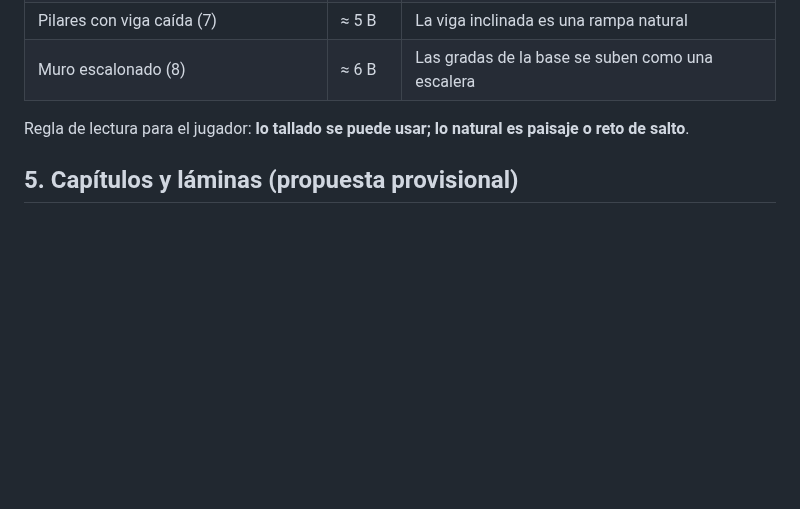
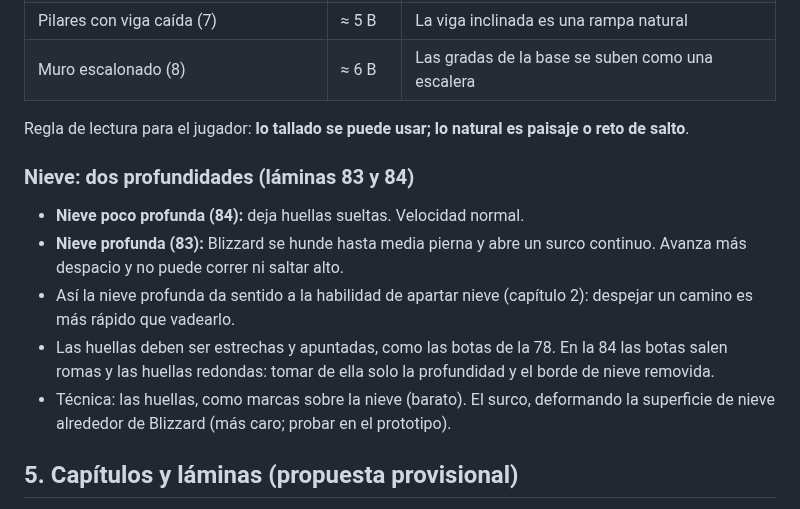
Before and after one commit to polupon-coder/CROSSROADS-INN, a Markdown page: blizzard/DISENO.md, the part around the change. GitHub-like rendering; blank space fills up the shorter version.

Commit message:
BLIZZARD: nieve poco profunda y profunda (láminas 83 y 84)
Co-Authored-By: Claude Opus 5.5 <noreply@anthropic.com>
Claude-Session: https://claude.ai/code/session_01Q42ptAr7EEknEUgk6BZxpJ

```diff
--- a/blizzard/DISENO.md
+++ b/blizzard/DISENO.md
@@ -161,6 +161,19 @@ rombo grabada. Complementan las rocas naturales: lo tallado indica camino o meca
 Regla de lectura para el jugador: **lo tallado se puede usar; lo natural es paisaje
 o reto de salto**.
 
+### Nieve: dos profundidades (láminas 83 y 84)
+
+- **Nieve poco profunda (84):** deja huellas sueltas. Velocidad normal.
+- **Nieve profunda (83):** Blizzard se hunde hasta media pierna y abre un surco
+  continuo. Avanza más despacio y no puede correr ni saltar alto.
+- Así la nieve profunda da sentido a la habilidad de apartar nieve (capítulo 2):
+  despejar un camino es más rápido que vadearlo.
+- Las huellas deben ser estrechas y apuntadas, como las botas de la 78. En la 84 las
+  botas salen romas y las huellas redondas: tomar de ella solo la profundidad y el
+  borde de nieve removida.
+- Técnica: las huellas, como marcas sobre la nieve (barato). El surco, deformando la
+  superficie de nieve alrededor de Blizzard (más caro; probar en el prototipo).
+
 ## 5. Capítulos y láminas (propuesta provisional)
 
 El autor está revisando el orden y cómo se conectan los paisajes. Esta tabla solo
```
